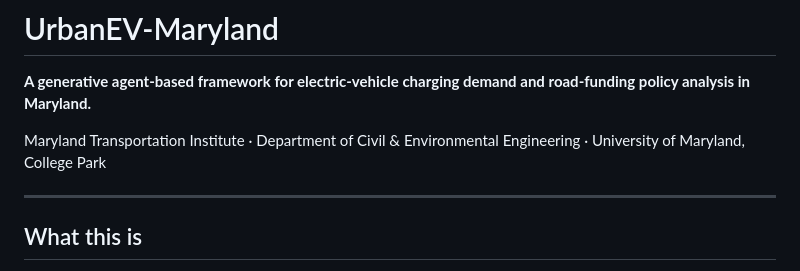
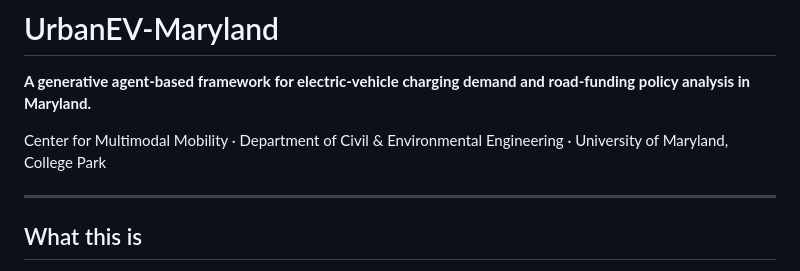
Before and after one commit to Tomal121186621/UrbanEV-Maryland, a Markdown page: README.md, the part around the change. Rendered like a GitHub page.

Commit message:
README: Center for Multimodal Mobility affiliation
Co-Authored-By: Claude Fable 5 <noreply@anthropic.com>
Claude-Session: https://claude.ai/code/session_01S8Fcv8beQX3fFQZwG9UvQd

```diff
--- a/README.md
+++ b/README.md
@@ -2,7 +2,7 @@
 
 **A generative agent-based framework for electric-vehicle charging demand and road-funding policy analysis in Maryland.**
 
-Maryland Transportation Institute · Department of Civil & Environmental Engineering · University of Maryland, College Park
+Center for Multimodal Mobility · Department of Civil & Environmental Engineering · University of Maryland, College Park
 
 ---
 
```
